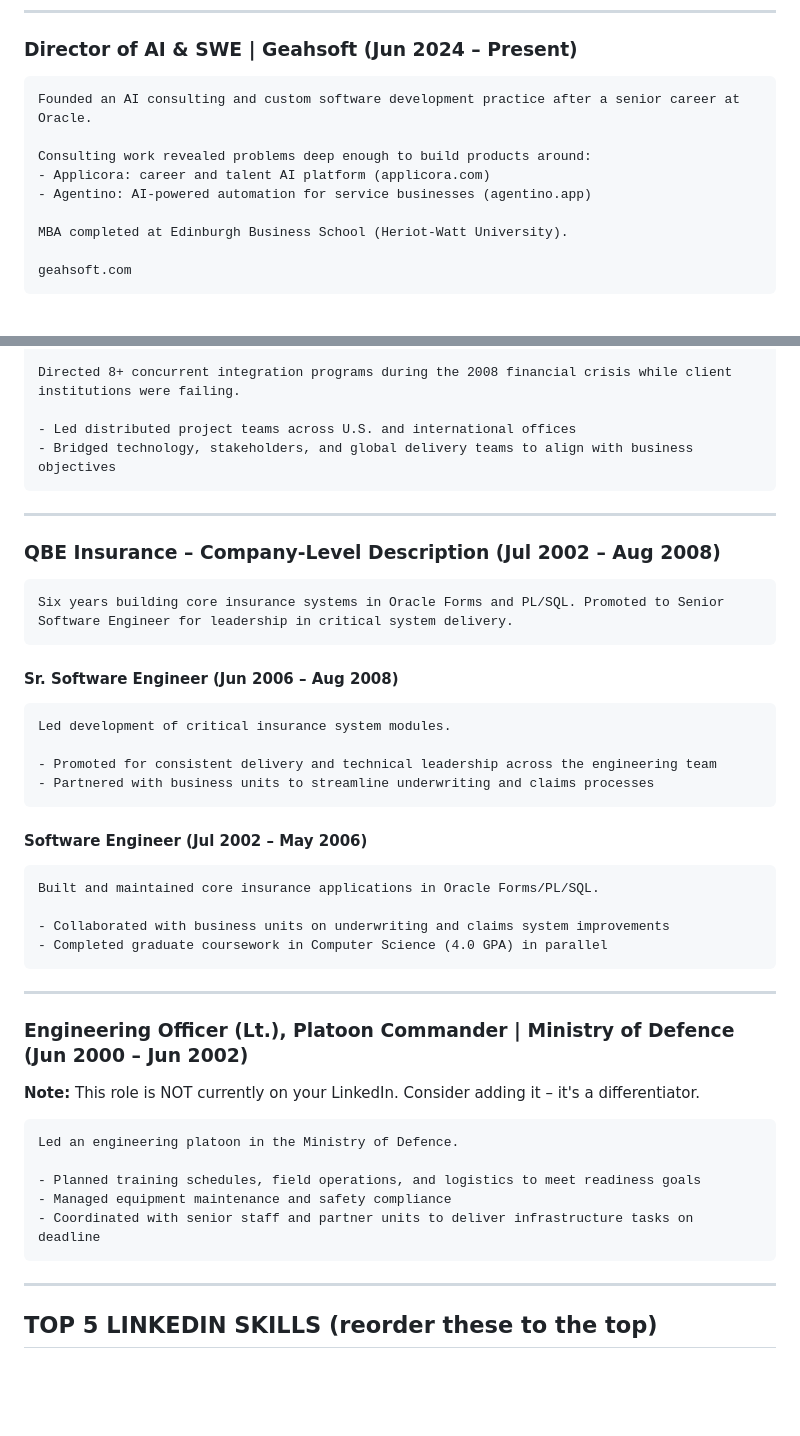
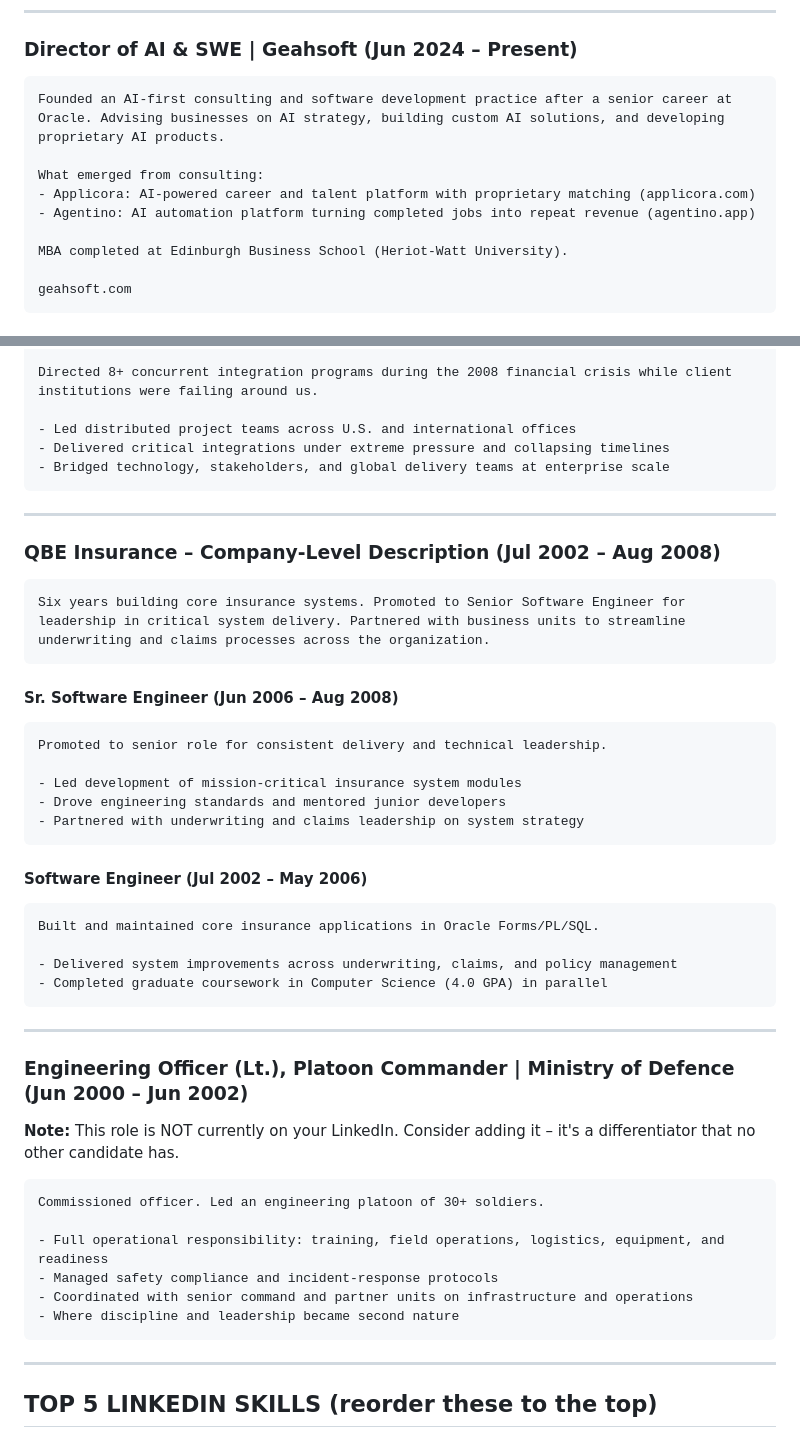
Before and after one commit to Pandurski/portfolio, a Markdown page: files/linkedin-copy.md, 2 parts joined by grey strips. Drawn GitHub-style; blank space fills up the shorter version.

````diff
--- a/files/linkedin-copy.md
+++ b/files/linkedin-copy.md
@@ -60,11 +53,11 @@ applicora.com
 ### Director of AI & SWE | Geahsoft (Jun 2024 – Present)
 
 ```
-Founded an AI consulting and custom software development practice after a senior career at Oracle.
+Founded an AI-first consulting and software development practice after a senior career at Oracle. Advising businesses on AI strategy, building custom AI solutions, and developing proprietary AI products.
 
-Consulting work revealed problems deep enough to build products around:
-- Applicora: career and talent AI platform (applicora.com)
-- Agentino: AI-powered automation for service businesses (agentino.app)
+What emerged from consulting:
+- Applicora: AI-powered career and talent platform with proprietary matching (applicora.com)
+- Agentino: AI automation platform turning completed jobs into repeat revenue (agentino.app)
 
 MBA completed at Edinburgh Business School (Heriot-Watt University).
 
@@ -174,8 +175,9 @@ Client: Thomson Reuters.
 
-Directed 8+ concurrent integration programs during the 2008 financial crisis while client institutions were failing.
+Directed 8+ concurrent integration programs during the 2008 financial crisis while client institutions were failing around us.
 
 - Led distributed project teams across U.S. and international offices
-- Bridged technology, stakeholders, and global delivery teams to align with business objectives
+- Delivered critical integrations under extreme pressure and collapsing timelines
+- Bridged technology, stakeholders, and global delivery teams at enterprise scale
 ```
 
 ---
@@ -183,16 +185,17 @@ Directed 8+ concurrent integration programs during the 2008 financial crisis whi
 ### QBE Insurance – Company-Level Description (Jul 2002 – Aug 2008)
 
 ```
-Six years building core insurance systems in Oracle Forms and PL/SQL. Promoted to Senior Software Engineer for leadership in critical system delivery.
+Six years building core insurance systems. Promoted to Senior Software Engineer for leadership in critical system delivery. Partnered with business units to streamline underwriting and claims processes across the organization.
 ```
 
 #### Sr. Software Engineer (Jun 2006 – Aug 2008)
 
 ```
-Led development of critical insurance system modules.
+Promoted to senior role for consistent delivery and technical leadership.
 
-- Promoted for consistent delivery and technical leadership across the engineering team
-- Partnered with business units to streamline underwriting and claims processes
+- Led development of mission-critical insurance system modules
+- Drove engineering standards and mentored junior developers
+- Partnered with underwriting and claims leadership on system strategy
 ```
 
 #### Software Engineer (Jul 2002 – May 2006)
@@ -200,7 +203,7 @@ Led development of critical insurance system modules.
 ```
 Built and maintained core insurance applications in Oracle Forms/PL/SQL.
 
-- Collaborated with business units on underwriting and claims system improvements
+- Delivered system improvements across underwriting, claims, and policy management
 - Completed graduate coursework in Computer Science (4.0 GPA) in parallel
 ```
 
@@ -208,14 +211,15 @@ Built and maintained core insurance applications in Oracle Forms/PL/SQL.
 
 ### Engineering Officer (Lt.), Platoon Commander | Ministry of Defence (Jun 2000 – Jun 2002)
 
-**Note:** This role is NOT currently on your LinkedIn. Consider adding it – it's a differentiator.
+**Note:** This role is NOT currently on your LinkedIn. Consider adding it – it's a differentiator that no other candidate has.
 
 ```
-Led an engineering platoon in the Ministry of Defence.
+Commissioned officer. Led an engineering platoon of 30+ soldiers.
 
-- Planned training schedules, field operations, and logistics to meet readiness goals
-- Managed equipment maintenance and safety compliance
-- Coordinated with senior staff and partner units to deliver infrastructure tasks on deadline
+- Full operational responsibility: training, field operations, logistics, equipment, and readiness
+- Managed safety compliance and incident-response protocols
+- Coordinated with senior command and partner units on infrastructure and operations
+- Where discipline and leadership became second nature
 ```
 
 ---
````
Also changed, not shown: other parts of files/linkedin-copy.md (+38 -37 lines).
